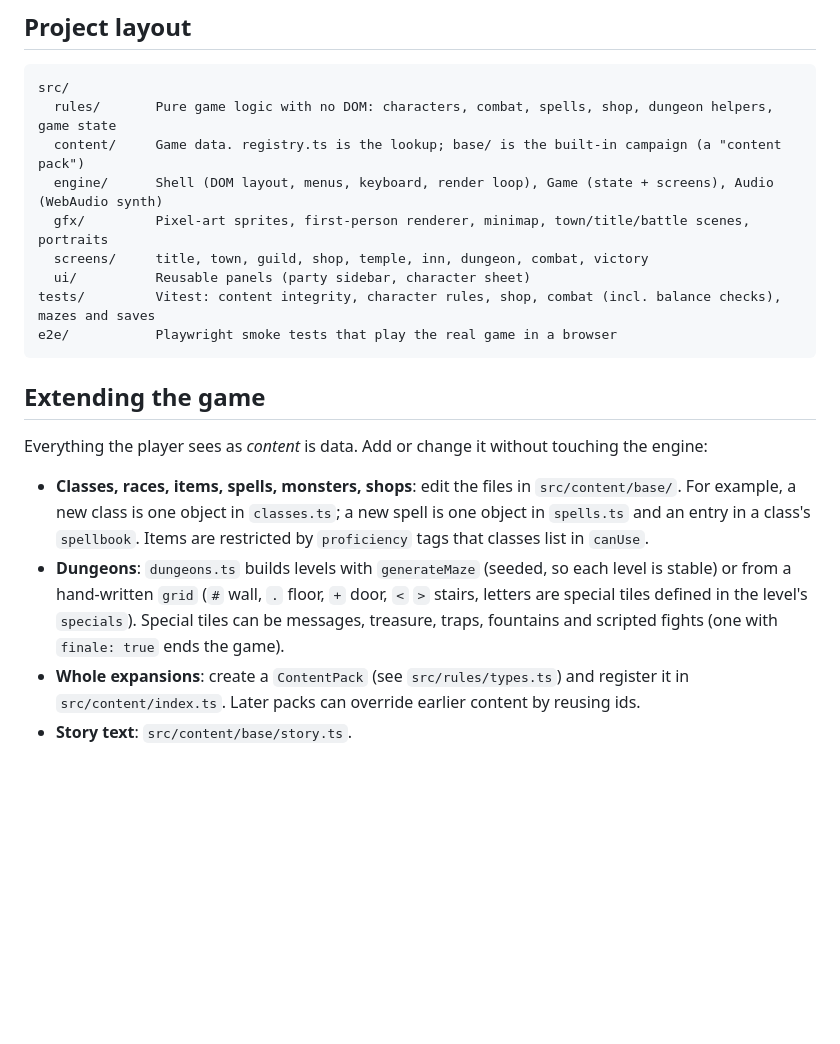
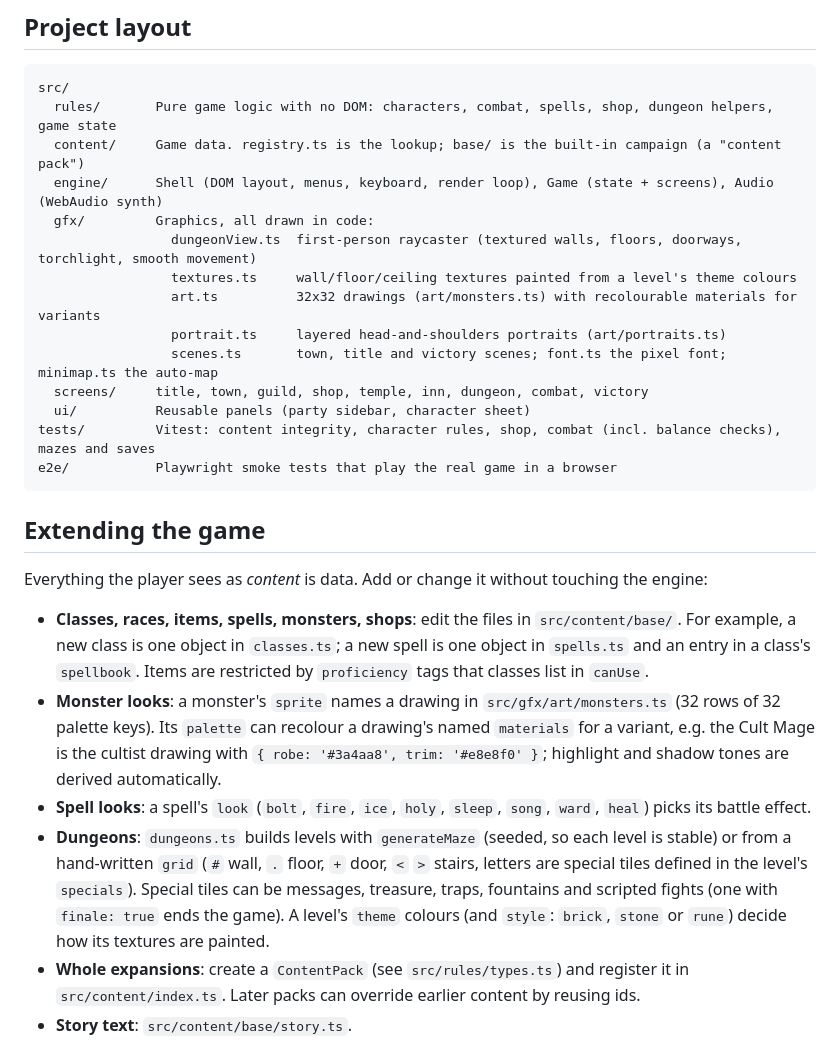
Before and after one commit to dominicplouffe/eaglestale, a Markdown page: README.md, the part around the change. Rendered like a GitHub page; blank space fills up the shorter version.

Commit message:
README: document the graphics modules, monster recolouring and spell looks
Co-Authored-By: Claude Opus 5.5 <noreply@anthropic.com>
Claude-Session: https://claude.ai/code/session_01NQbAmc6cLnkjYLF8PeDBfW

```diff
--- a/README.md
+++ b/README.md
@@ -42,7 +42,12 @@ src/
   rules/       Pure game logic with no DOM: characters, combat, spells, shop, dungeon helpers, game state
   content/     Game data. registry.ts is the lookup; base/ is the built-in campaign (a "content pack")
   engine/      Shell (DOM layout, menus, keyboard, render loop), Game (state + screens), Audio (WebAudio synth)
-  gfx/         Pixel-art sprites, first-person renderer, minimap, town/title/battle scenes, portraits
+  gfx/         Graphics, all drawn in code:
+                 dungeonView.ts  first-person raycaster (textured walls, floors, doorways, torchlight, smooth movement)
+                 textures.ts     wall/floor/ceiling textures painted from a level's theme colours
+                 art.ts          32x32 drawings (art/monsters.ts) with recolourable materials for variants
+                 portrait.ts     layered head-and-shoulders portraits (art/portraits.ts)
+                 scenes.ts       town, title and victory scenes; font.ts the pixel font; minimap.ts the auto-map
   screens/     title, town, guild, shop, temple, inn, dungeon, combat, victory
   ui/          Reusable panels (party sidebar, character sheet)
 tests/         Vitest: content integrity, character rules, shop, combat (incl. balance checks), mazes and saves
@@ -56,9 +61,14 @@ Everything the player sees as *content* is data. Add or change it without touchi
 - **Classes, races, items, spells, monsters, shops**: edit the files in `src/content/base/`. For example, a new class is one object
   in `classes.ts`; a new spell is one object in `spells.ts` and an entry in a class's `spellbook`.
   Items are restricted by `proficiency` tags that classes list in `canUse`.
+- **Monster looks**: a monster's `sprite` names a drawing in `src/gfx/art/monsters.ts` (32 rows of 32 palette keys).
+  Its `palette` can recolour a drawing's named `materials` for a variant, e.g. the Cult Mage is the cultist drawing
+  with `{ robe: '#3a4aa8', trim: '#e8e8f0' }`; highlight and shadow tones are derived automatically.
+- **Spell looks**: a spell's `look` (`bolt`, `fire`, `ice`, `holy`, `sleep`, `song`, `ward`, `heal`) picks its battle effect.
 - **Dungeons**: `dungeons.ts` builds levels with `generateMaze` (seeded, so each level is stable) or from a hand-written `grid`
   (`#` wall, `.` floor, `+` door, `<` `>` stairs, letters are special tiles defined in the level's `specials`).
   Special tiles can be messages, treasure, traps, fountains and scripted fights (one with `finale: true` ends the game).
+  A level's `theme` colours (and `style`: `brick`, `stone` or `rune`) decide how its textures are painted.
 - **Whole expansions**: create a `ContentPack` (see `src/rules/types.ts`) and register it in `src/content/index.ts`.
   Later packs can override earlier content by reusing ids.
 - **Story text**: `src/content/base/story.ts`.
```
